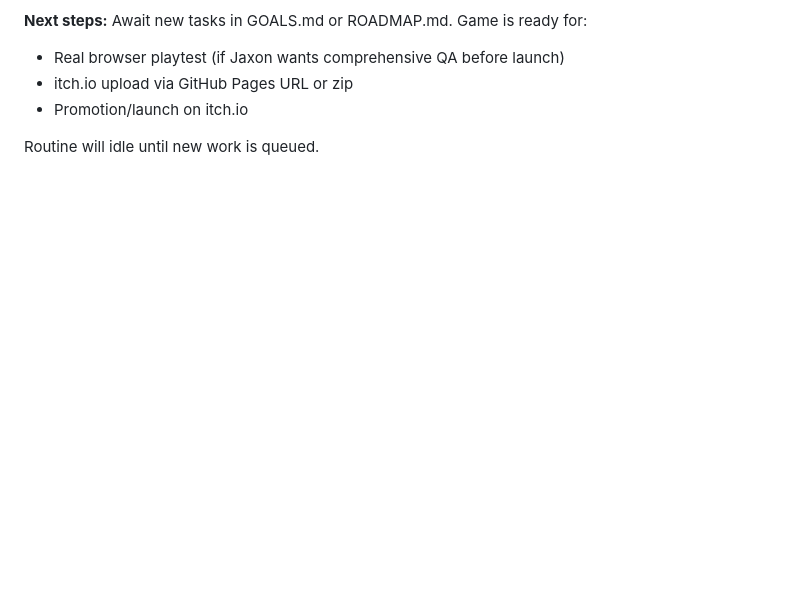
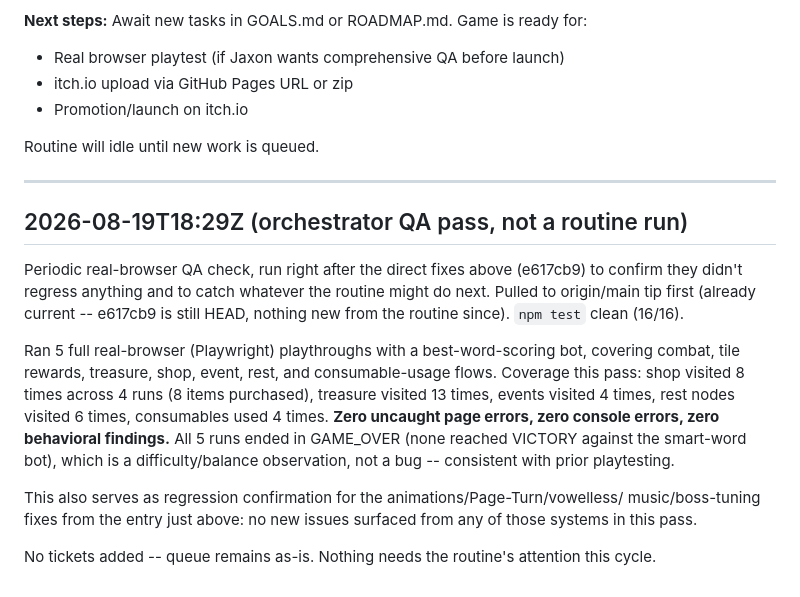
Before and after one commit to Gidntsquia/descent-of-essence, a Markdown page: PROGRESS.md, the part around the change. GitHub-like rendering; blank space fills up the shorter version.

Commit message:
Log clean QA pass: 5 real-browser playthroughs, zero bugs found
Ran right after the direct playtest fixes (e617cb9) to confirm no regressions.
Good node-type coverage this cycle (shop/treasure/event/rest/consumables all
exercised) with zero uncaught errors and zero behavioral findings. No tickets
needed.

Co-Authored-By: Claude Sonnet 5 <noreply@anthropic.com>
Claude-Session: https://claude.ai/code/session_016X7gkn2hwnWB4vJsMuet8j

```diff
--- a/PROGRESS.md
+++ b/PROGRESS.md
@@ -1918,3 +1918,27 @@ npm test: 16/16 checks pass. Game is feature-complete and ship-ready.
 - Promotion/launch on itch.io
 
 Routine will idle until new work is queued.
+
+---
+
+## 2026-08-19T18:29Z (orchestrator QA pass, not a routine run)
+
+Periodic real-browser QA check, run right after the direct fixes above (e617cb9) to
+confirm they didn't regress anything and to catch whatever the routine might do next.
+Pulled to origin/main tip first (already current -- e617cb9 is still HEAD, nothing new
+from the routine since). `npm test` clean (16/16).
+
+Ran 5 full real-browser (Playwright) playthroughs with a best-word-scoring bot,
+covering combat, tile rewards, treasure, shop, event, rest, and consumable-usage flows.
+Coverage this pass: shop visited 8 times across 4 runs (8 items purchased), treasure
+visited 13 times, events visited 4 times, rest nodes visited 6 times, consumables used
+4 times. **Zero uncaught page errors, zero console errors, zero behavioral findings.**
+All 5 runs ended in GAME_OVER (none reached VICTORY against the smart-word bot), which
+is a difficulty/balance observation, not a bug -- consistent with prior playtesting.
+
+This also serves as regression confirmation for the animations/Page-Turn/vowelless/
+music/boss-tuning fixes from the entry just above: no new issues surfaced from any of
+those systems in this pass.
+
+No tickets added -- queue remains as-is. Nothing needs the routine's attention this
+cycle.
```
